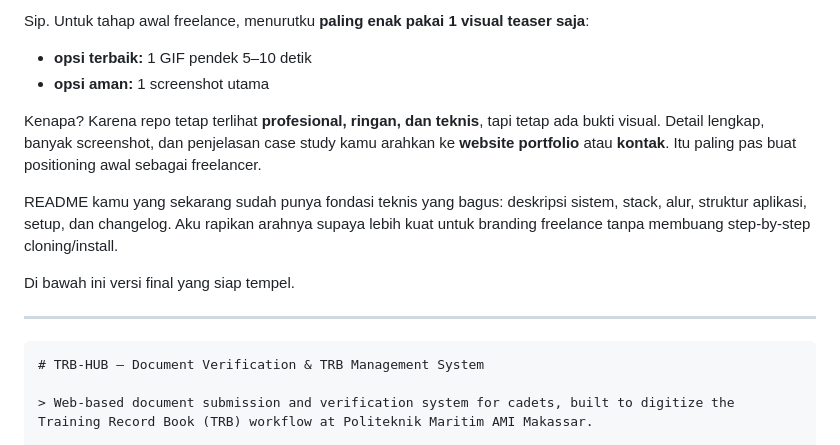
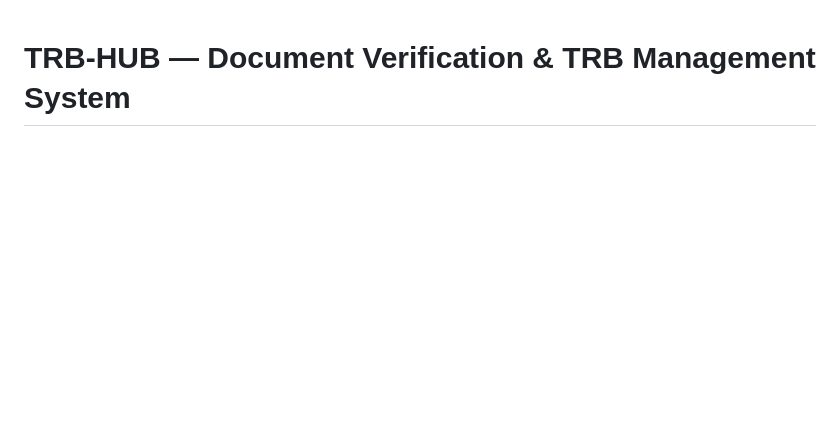
Before and after one commit to Azemux26/trb-hub, a Markdown page: README.md, the part around the change. Drawn GitHub-style; blank space fills up the shorter version.

Commit message:
Revise README for improved clarity and branding
Removed initial freelance branding suggestions and refined README content for clarity.

`````diff
--- a/README.md
+++ b/README.md
@@ -1,17 +1,4 @@
-Sip. Untuk tahap awal freelance, menurutku **paling enak pakai 1 visual teaser saja**:
 
-* **opsi terbaik:** 1 GIF pendek 5–10 detik
-* **opsi aman:** 1 screenshot utama
-
-Kenapa? Karena repo tetap terlihat **profesional, ringan, dan teknis**, tapi tetap ada bukti visual. Detail lengkap, banyak screenshot, dan penjelasan case study kamu arahkan ke **website portfolio** atau **kontak**. Itu paling pas buat positioning awal sebagai freelancer.
-
-README kamu yang sekarang sudah punya fondasi teknis yang bagus: deskripsi sistem, stack, alur, struktur aplikasi, setup, dan changelog. Aku rapikan arahnya supaya lebih kuat untuk branding freelance tanpa membuang step-by-step cloning/install.
-
-Di bawah ini versi final yang siap tempel.
-
----
-
-````md
 # TRB-HUB — Document Verification & TRB Management System
 
 > Web-based document submission and verification system for cadets, built to digitize the Training Record Book (TRB) workflow at Politeknik Maritim AMI Makassar.
`````
